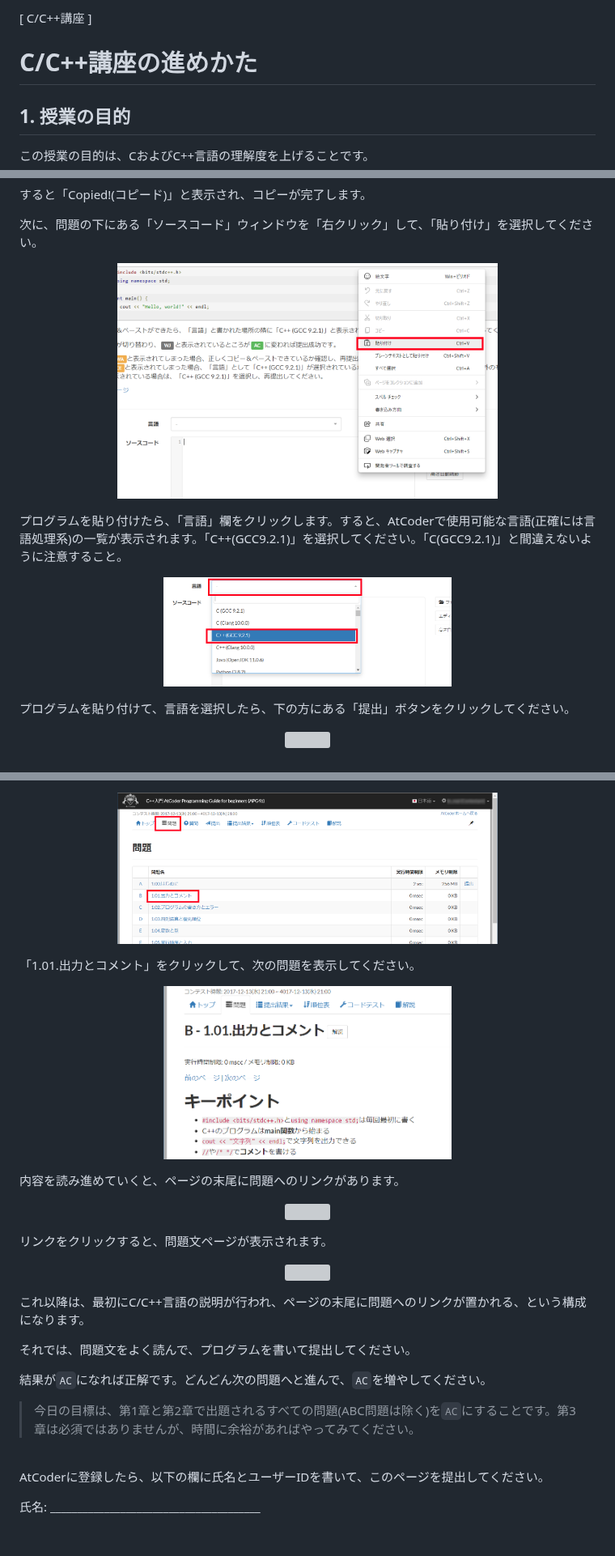
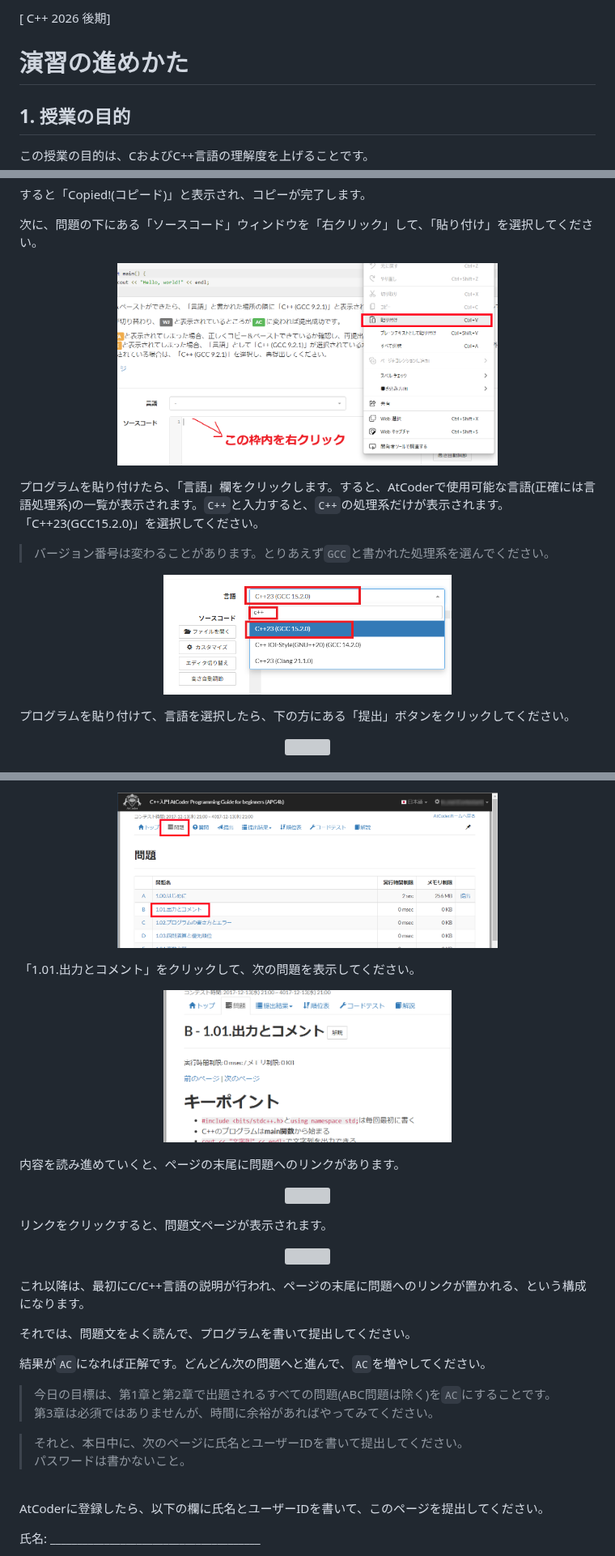
Before and after one commit to tn-mai/cpp2024, a Markdown page: c_cpp_exercise_2024.md, 3 parts joined by grey strips. Shown at 81% size. GitHub-like rendering; pictures changed too: images/atc_07.png, images/atc_08.png, images/atc_11.png; blank space fills up the shorter version; grey boxes are pictures that could not be loaded.

```diff
--- a/c_cpp_exercise_2024.md
+++ b/c_cpp_exercise_2024.md
@@ -1,6 +1,6 @@
-[ C/C++講座 ]
+[ C++ 2026 後期]
 
-# C/C++講座の進めかた
+# 演習の進めかた
 
 ## 1. 授業の目的
 
@@ -98,7 +106,9 @@ AtCoderはプログラミングコンテストを開催するだけではあり
 <img src="images/atc_07.png" width="66%" />
 </p>
 
-プログラムを貼り付けたら、「言語」欄をクリックします。すると、AtCoderで使用可能な言語(正確には言語処理系)の一覧が表示されます。「C++(GCC9.2.1)」を選択してください。「C(GCC9.2.1)」と間違えないように注意すること。
+プログラムを貼り付けたら、「言語」欄をクリックします。すると、AtCoderで使用可能な言語(正確には言語処理系)の一覧が表示されます。`C++`と入力すると、`C++`の処理系だけが表示されます。「C++23(GCC15.2.0)」を選択してください。
+
+> バージョン番号は変わることがあります。とりあえず`GCC`と書かれた処理系を選んでください。
 
 <p align="center">
 <img src="images/atc_08.png" width="50%" />
@@ -176,7 +190,11 @@ AtCoderでは、提出した回数は得点に影響しません。最終的に`
 
 結果が`AC`になれば正解です。どんどん次の問題へと進んで、`AC`を増やしてください。
 
->今日の目標は、第1章と第2章で出題されるすべての問題(ABC問題は除く)を`AC`にすることです。第3章は必須ではありませんが、時間に余裕があればやってみてください。
+> 今日の目標は、第1章と第2章で出題されるすべての問題(ABC問題は除く)を`AC`にすることです。<br>
+> 第3章は必須ではありませんが、時間に余裕があればやってみてください。
+
+> それと、本日中に、次のページに氏名とユーザーIDを書いて提出してください。<br>
+> パスワードは書かないこと。
 
 <div style="page-break-after: always"></div>
 
```
Also changed, not shown: other parts of c_cpp_exercise_2024.md (+23 -11 lines), images/atc_00.png, images/atc_01.png.
